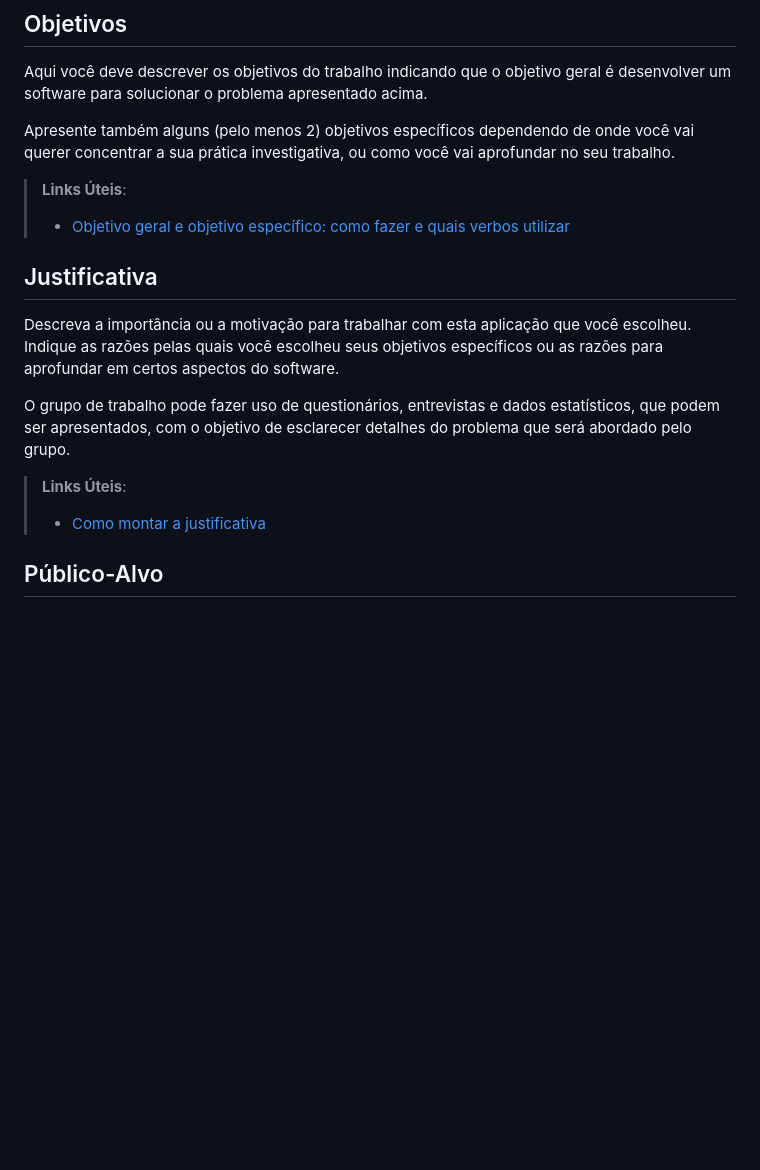
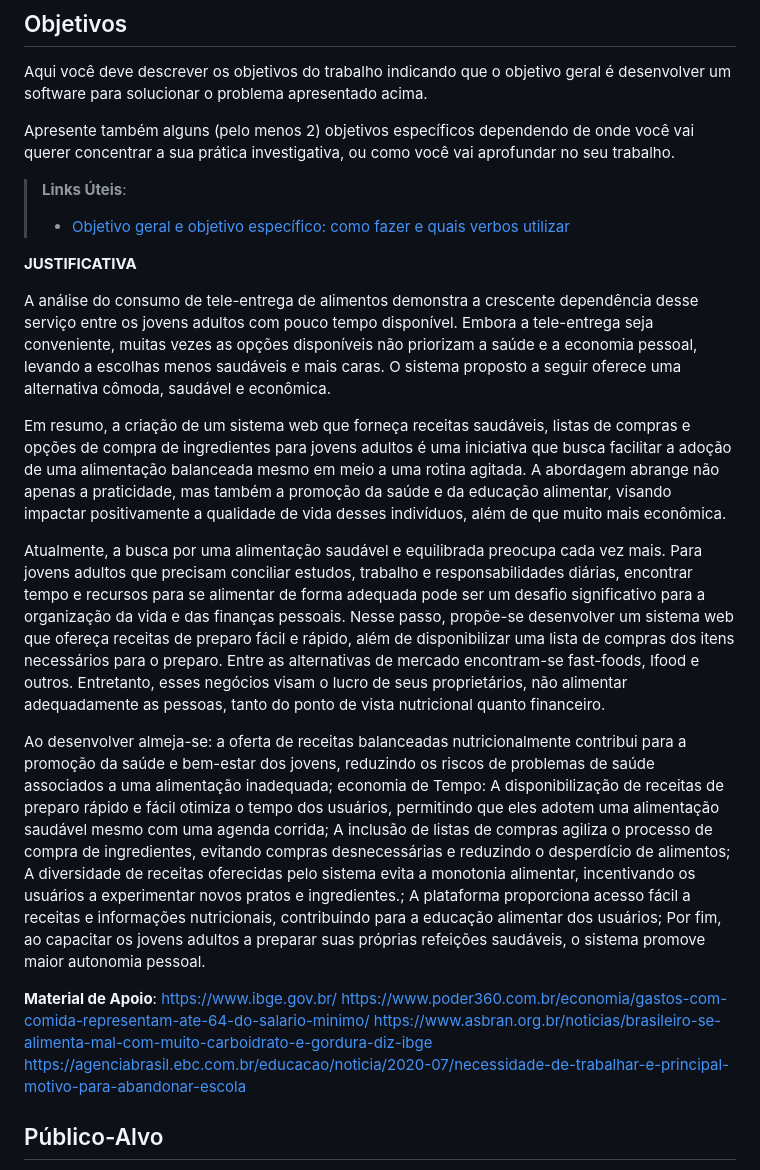
Before and after one commit to ICEI-PUC-Minas-PMV-SI/pmv-si-2023-2-pe1-t1-gastrocode-pmv, a Markdown page: docs/context.md, the part around the change. Drawn GitHub-style; blank space fills up the shorter version.

Commit message:
Update context.md
#4

```diff
--- a/docs/context.md
+++ b/docs/context.md
@@ -32,14 +32,24 @@ Apresente também alguns (pelo menos 2) objetivos específicos dependendo de ond
 > **Links Úteis**:
 > - [Objetivo geral e objetivo específico: como fazer e quais verbos utilizar](https://blog.mettzer.com/diferenca-entre-objetivo-geral-e-objetivo-especifico/)
 
-## Justificativa
 
-Descreva a importância ou a motivação para trabalhar com esta aplicação que você escolheu. Indique as razões pelas quais você escolheu seus objetivos específicos ou as razões para aprofundar em certos aspectos do software.
+**JUSTIFICATIVA**
 
-O grupo de trabalho pode fazer uso de questionários, entrevistas e dados estatísticos, que podem ser apresentados, com o objetivo de esclarecer detalhes do problema que será abordado pelo grupo.
+A análise do consumo de tele-entrega de alimentos demonstra a crescente dependência desse serviço entre os jovens adultos com pouco tempo disponível. Embora a tele-entrega seja conveniente, muitas vezes as opções disponíveis não priorizam a saúde e a economia pessoal, levando a escolhas menos saudáveis e mais caras. O sistema proposto a seguir oferece uma alternativa cômoda, saudável e econômica.
 
-> **Links Úteis**:
-> - [Como montar a justificativa](https://guiadamonografia.com.br/como-montar-justificativa-do-tcc/)
+Em resumo, a criação de um sistema web que forneça receitas saudáveis, listas de compras e opções de compra de ingredientes para jovens adultos é uma iniciativa que busca facilitar a adoção de uma alimentação balanceada mesmo em meio a uma rotina agitada. A abordagem abrange não apenas a praticidade, mas também a promoção da saúde e da educação alimentar, visando impactar positivamente a qualidade de vida desses indivíduos, além de que muito mais econômica.
+
+Atualmente, a busca por uma alimentação saudável e equilibrada preocupa cada vez mais. Para jovens adultos que precisam conciliar estudos, trabalho e responsabilidades diárias, encontrar tempo e recursos para se alimentar de forma adequada pode ser um desafio significativo para a organização da vida e das finanças pessoais. Nesse passo, propõe-se desenvolver um sistema web que ofereça receitas de preparo fácil e rápido, além de disponibilizar uma lista de compras dos itens necessários para o preparo. Entre as alternativas de mercado encontram-se fast-foods, Ifood e outros. Entretanto, esses negócios visam o lucro de seus proprietários, não alimentar adequadamente as pessoas, tanto do ponto de vista nutricional quanto financeiro.
+
+Ao desenvolver almeja-se: a oferta de receitas balanceadas nutricionalmente contribui para a promoção da saúde e bem-estar dos jovens, reduzindo os riscos de problemas de saúde associados a uma alimentação inadequada; economia de Tempo: A disponibilização de receitas de preparo rápido e fácil otimiza o tempo dos usuários, permitindo que eles adotem uma alimentação saudável mesmo com uma agenda corrida; A inclusão de listas de compras agiliza o processo de compra de ingredientes, evitando compras desnecessárias e reduzindo o desperdício de alimentos; A diversidade de receitas oferecidas pelo sistema evita a monotonia alimentar, incentivando os usuários a experimentar novos pratos e ingredientes.; A plataforma proporciona acesso fácil a receitas e informações nutricionais, contribuindo para a educação alimentar dos usuários; Por fim, ao capacitar os jovens adultos a preparar suas próprias refeições saudáveis, o sistema promove maior autonomia pessoal.
+
+
+
+**Material de Apoio**:
+https://www.ibge.gov.br/
+https://www.poder360.com.br/economia/gastos-com-comida-representam-ate-64-do-salario-minimo/
+https://www.asbran.org.br/noticias/brasileiro-se-alimenta-mal-com-muito-carboidrato-e-gordura-diz-ibge
+https://agenciabrasil.ebc.com.br/educacao/noticia/2020-07/necessidade-de-trabalhar-e-principal-motivo-para-abandonar-escola
 
 ## Público-Alvo
 
```
